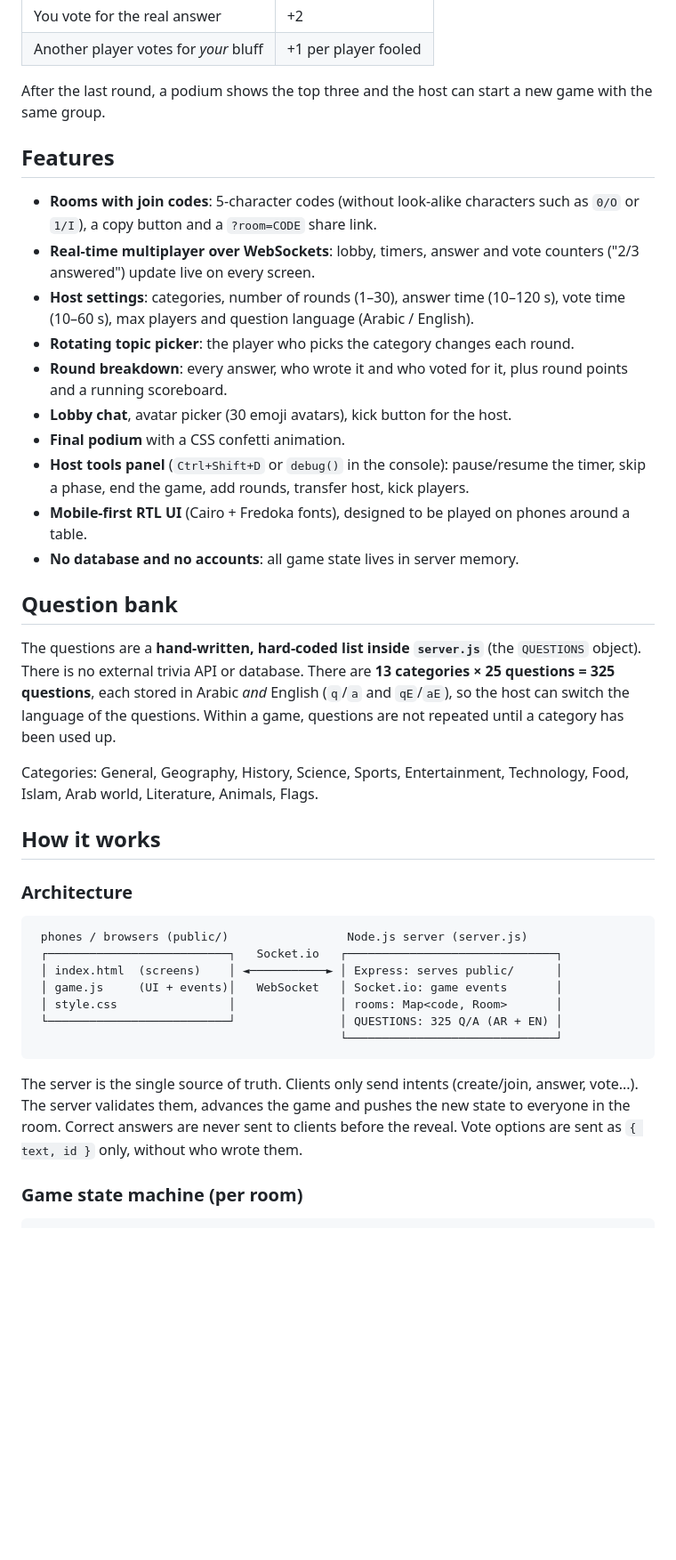
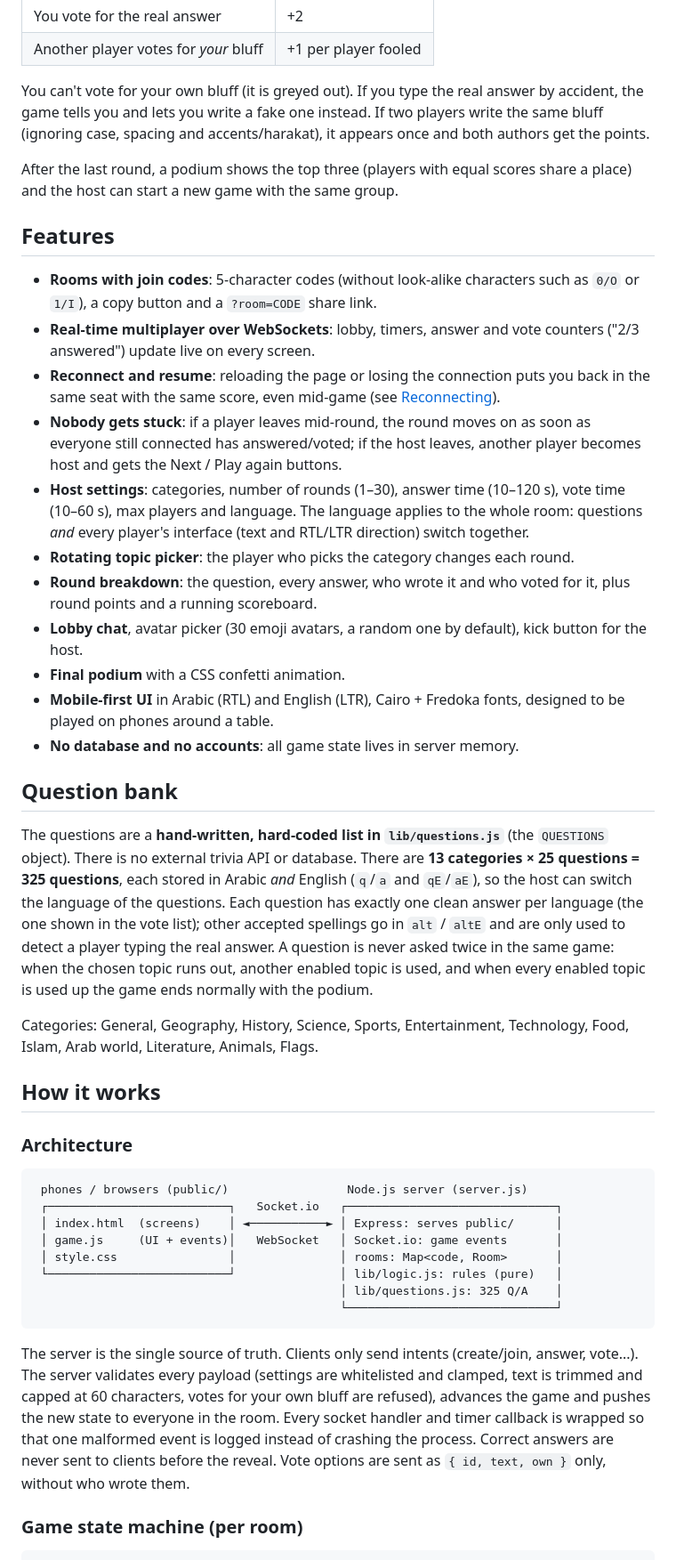
Before and after one commit to naniiic137/Kalak, a Markdown page: README.md, the part around one of its changes. Shown at 89% size. Drawn GitHub-style; blank space fills up the shorter version.

Commit message:
README: document reconnecting, new rules and tests
Co-Authored-By: Claude Opus 5.5 (1M context) <noreply@anthropic.com>

````diff
--- a/README.md
+++ b/README.md
@@ -31,24 +31,27 @@ If you have never played a Kalak/Fibbage-style game, here is the idea:
 | You vote for the real answer | +2 |
 | Another player votes for *your* bluff | +1 per player fooled |
 
-After the last round, a podium shows the top three and the host can start a new game with the same group.
+You can't vote for your own bluff (it is greyed out). If you type the real answer by accident, the game tells you and lets you write a fake one instead. If two players write the same bluff (ignoring case, spacing and accents/harakat), it appears once and both authors get the points.
+
+After the last round, a podium shows the top three (players with equal scores share a place) and the host can start a new game with the same group.
 
 ## Features
 
 - **Rooms with join codes**: 5-character codes (without look-alike characters such as `0/O` or `1/I`), a copy button and a `?room=CODE` share link.
 - **Real-time multiplayer over WebSockets**: lobby, timers, answer and vote counters ("2/3 answered") update live on every screen.
-- **Host settings**: categories, number of rounds (1–30), answer time (10–120 s), vote time (10–60 s), max players and question language (Arabic / English).
+- **Reconnect and resume**: reloading the page or losing the connection puts you back in the same seat with the same score, even mid-game (see [Reconnecting](#reconnecting)).
+- **Nobody gets stuck**: if a player leaves mid-round, the round moves on as soon as everyone still connected has answered/voted; if the host leaves, another player becomes host and gets the Next / Play again buttons.
+- **Host settings**: categories, number of rounds (1–30), answer time (10–120 s), vote time (10–60 s), max players and language. The language applies to the whole room: questions *and* every player's interface (text and RTL/LTR direction) switch together.
 - **Rotating topic picker**: the player who picks the category changes each round.
-- **Round breakdown**: every answer, who wrote it and who voted for it, plus round points and a running scoreboard.
-- **Lobby chat**, avatar picker (30 emoji avatars), kick button for the host.
+- **Round breakdown**: the question, every answer, who wrote it and who voted for it, plus round points and a running scoreboard.
+- **Lobby chat**, avatar picker (30 emoji avatars, a random one by default), kick button for the host.
 - **Final podium** with a CSS confetti animation.
-- **Host tools panel** (`Ctrl+Shift+D` or `debug()` in the console): pause/resume the timer, skip a phase, end the game, add rounds, transfer host, kick players.
-- **Mobile-first RTL UI** (Cairo + Fredoka fonts), designed to be played on phones around a table.
+- **Mobile-first UI** in Arabic (RTL) and English (LTR), Cairo + Fredoka fonts, designed to be played on phones around a table.
 - **No database and no accounts**: all game state lives in server memory.
 
 ## Question bank
 
-The questions are a **hand-written, hard-coded list inside `server.js`** (the `QUESTIONS` object). There is no external trivia API or database. There are **13 categories × 25 questions = 325 questions**, each stored in Arabic *and* English (`q`/`a` and `qE`/`aE`), so the host can switch the language of the questions. Within a game, questions are not repeated until a category has been used up.
+The questions are a **hand-written, hard-coded list in `lib/questions.js`** (the `QUESTIONS` object). There is no external trivia API or database. There are **13 categories × 25 questions = 325 questions**, each stored in Arabic *and* English (`q`/`a` and `qE`/`aE`), so the host can switch the language of the questions. Each question has exactly one clean answer per language (the one shown in the vote list); other accepted spellings go in `alt` / `altE` and are only used to detect a player typing the real answer. A question is never asked twice in the same game: when the chosen topic runs out, another enabled topic is used, and when every enabled topic is used up the game ends normally with the podium.
 
 Categories: General, Geography, History, Science, Sports, Entertainment, Technology, Food, Islam, Arab world, Literature, Animals, Flags.
 
@@ -62,11 +65,12 @@ Categories: General, Geography, History, Science, Sports, Entertainment, Technol
  │ index.html  (screens)    │ ◄───────────► │ Express: serves public/      │
  │ game.js     (UI + events)│   WebSocket   │ Socket.io: game events       │
  │ style.css                │               │ rooms: Map<code, Room>       │
- └──────────────────────────┘               │ QUESTIONS: 325 Q/A (AR + EN) │
+ └──────────────────────────┘               │ lib/logic.js: rules (pure)   │
+                                            │ lib/questions.js: 325 Q/A    │
                                             └──────────────────────────────┘
 ```
 
-The server is the single source of truth. Clients only send intents (create/join, answer, vote...). The server validates them, advances the game and pushes the new state to everyone in the room. Correct answers are never sent to clients before the reveal. Vote options are sent as `{ text, id }` only, without who wrote them.
+The server is the single source of truth. Clients only send intents (create/join, answer, vote...). The server validates every payload (settings are whitelisted and clamped, text is trimmed and capped at 60 characters, votes for your own bluff are refused), advances the game and pushes the new state to everyone in the room. Every socket handler and timer callback is wrapped so that one malformed event is logged instead of crashing the process. Correct answers are never sent to clients before the reveal. Vote options are sent as `{ id, text, own }` only, without who wrote them.
 
 ### Game state machine (per room)
 
````
Also changed, not shown: other parts of README.md (+42 -13 lines).
